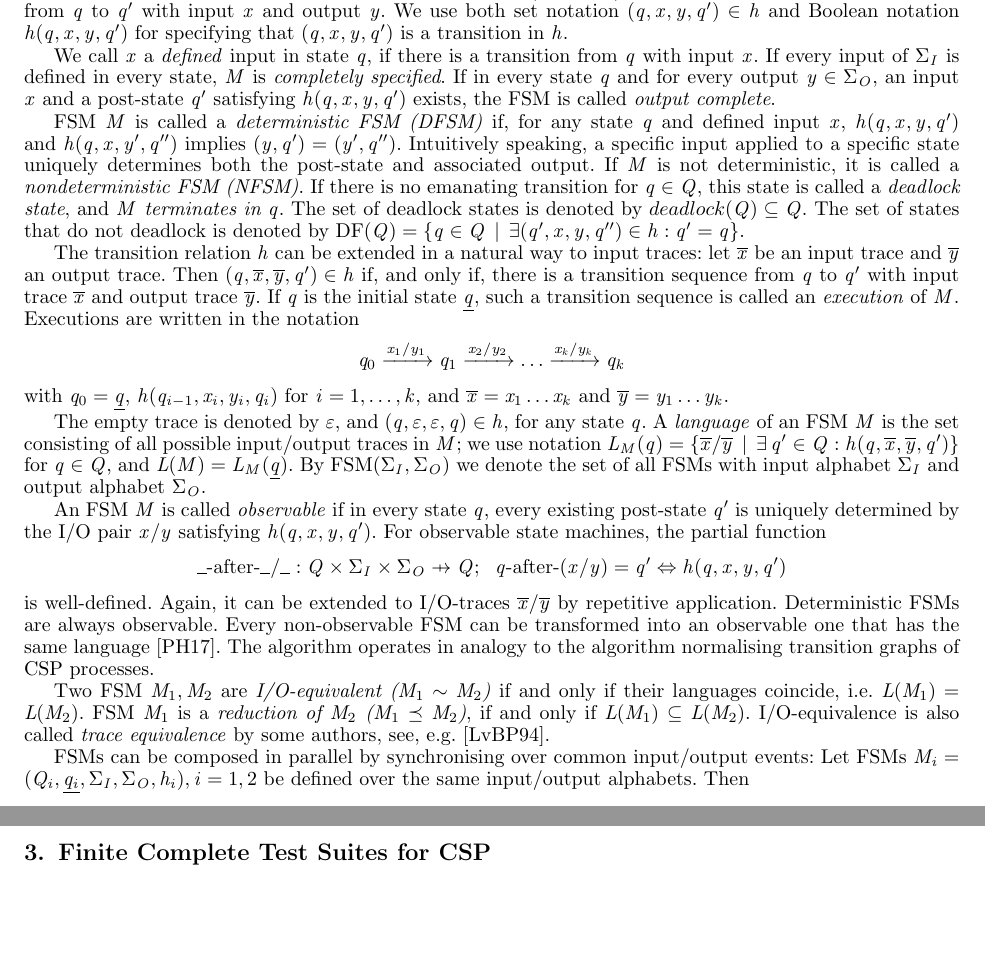
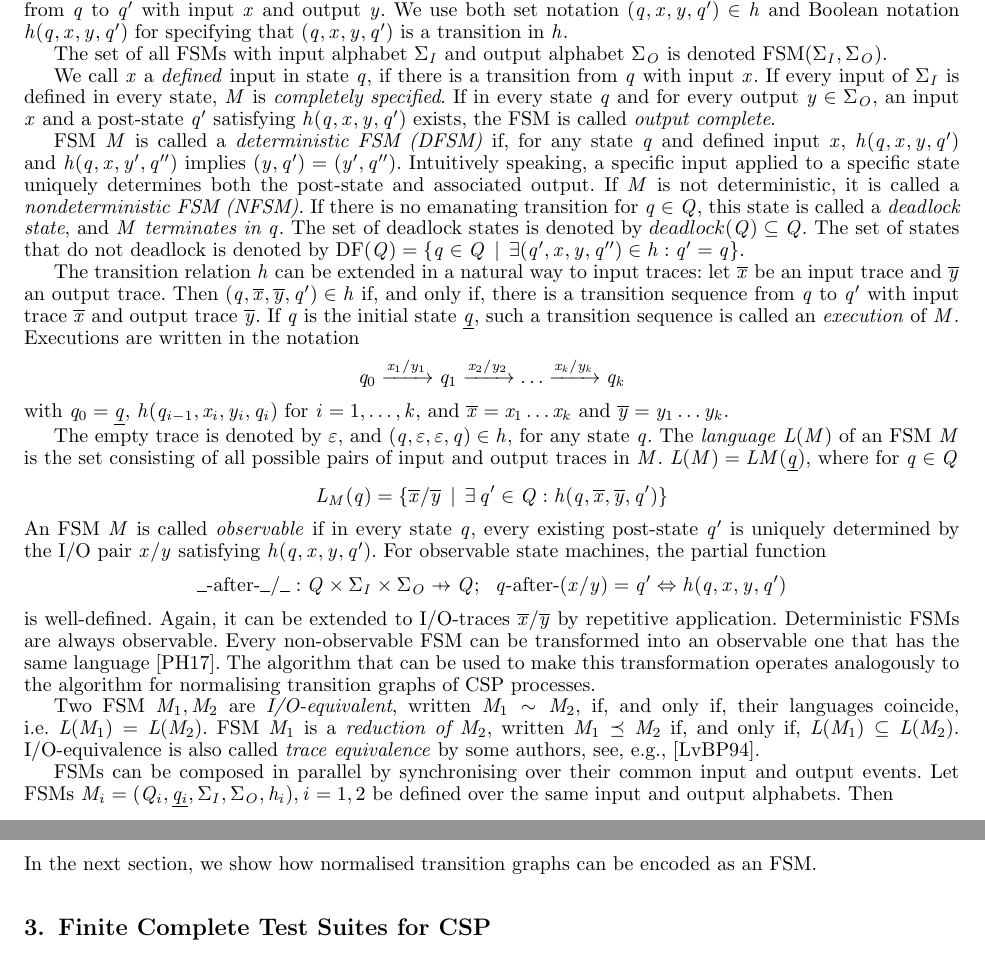
Before and after one commit to peleska/csp-testing-2018, a LaTeX document (main.tex, which reads preliminaries.tex): two parts of pages 6 and 7 of 14, joined at a grey line, cut so that both start at the same text, the shorter picture padded with empty space. Compiled offline with pdfLaTeX; a LaTeX package or settings file that is missing is left out.

Commit message:
small changes to preliminaries

```diff
--- a/preliminaries.tex
+++ b/preliminaries.tex
@@ -328,6 +328,9 @@ with input $x$ and output $y$. We use  both set notation $(q,x,y,q')\in h$
 and Boolean notation $h(q,x,y,q')$ for specifying that $(q,x,y,q')$ is a
 transition in $h$.
 
+The set of all FSMs with input alphabet $\Sigma_I$ and output alphabet
+$\Sigma_O$ is denoted $\fsm(\Sigma_I,\Sigma_O)$.
+
 We call $x$ a \emph{defined} input in state $q$, if there is a transition
 from $q$  with input $x$. If every input of $\Sigma_I$ is defined in every
 state, $M$ is \emph{completely specified}. If in every state $q$ and for
@@ -358,36 +361,39 @@ with $q_0 = \ii{q}$, $h(q_{i-1},x_i,y_i,q_{i})$ for $i = 1,\dots,k$, and
 $\overline{x} = x_1\dots x_k$ and $\overline{y} = y_1\dots y_k$.
 
 The empty trace is denoted by $\varepsilon$, and
-$(q,\varepsilon,\varepsilon,q)\in h$, for any state $q$.
-A \emph{language}  of an FSM $M$  is the set consisting of all possible input/output
-traces in $M$; we use notation
- $L_M(q)=\{\overline{x}/\overline{y}~|~\exists q'\in Q: h(q,\overline{x},\overline{y},q')\}$ for $q\in Q$, and  $L(M)=L_M(\ii{q})$.
-By $\fsm(\Sigma_I,\Sigma_O)$ we denote the set of all FSMs with input alphabet $\Sigma_I$ and
-output alphabet $\Sigma_O$.
-
-An FSM $M$ is called \emph{observable} if in every state $q$, every existing post-state $q'$ is uniquely determined by the I/O pair $x/y$ satisfying $h(q,x,y,q')$. For
-observable state machines, the partial function
+$(q,\varepsilon,\varepsilon,q)\in h$, for any state $q$. The \emph{language}
+$L(M)$ of an FSM $M$ is the set consisting of all possible pairs of input and
+output traces in $M$. $L(M)= LM(\ii{q})$, where for $q\in Q$
+$$
+  L_M(q)=\{\overline{x}/\overline{y}~|~\exists q'\in Q: h(q,\overline{x},\overline{y},q')\}
+$$
+An FSM $M$ is called \emph{observable} if in every state $q$, every existing
+post-state $q'$ is uniquely determined by the I/O pair $x/y$ satisfying
+$h(q,x,y,q')$. For observable state machines, the partial function
 $$
 \_ \after\_ /\_ : Q\times\Sigma_I\times \Sigma_O \pfun Q;\
 q\after(x/y) = q' \Leftrightarrow h(q,x,y,q')
 $$
-is well-defined. Again, it can be extended to I/O-traces $\overline x/\overline y$
-by repetitive application.
-Deterministic FSMs are always observable. Every non-observable FSM can be transformed into an observable one that has the same language~\cite{PeleskaHuangLectureNotesMBT}. The algorithm
-operates in analogy to the algorithm normalising transition graphs of CSP processes.
+is well-defined. Again, it can be extended to I/O-traces $\overline
+x/\overline y$ by repetitive application. Deterministic FSMs are always
+observable. Every non-observable FSM can be transformed into an observable
+one that has the same language~\cite{PeleskaHuangLectureNotesMBT}. The
+algorithm that can be used to make this transformation operates analogously
+to the algorithm for normalising transition graphs of CSP processes.
 
 % -----------------------------------------------------------------------------------
-Two FSM $M_1, M_2$ are \emph{I/O-equivalent ($M_1\sim M_2$)} if and only if their languages coincide, i.e.~$L(M_1) = L(M_2)$. FSM $M_1$ is a \emph{reduction of $M_2$ ($M_1 \preceq M_2$)},
-if and only if $L(M_1) \subseteq L(M_2)$. I/O-equivalence is also called
-\emph{trace equivalence} by some authors, see, e.g.~\cite{luo_test_1994}.
+
+Two FSM $M_1, M_2$ are \emph{I/O-equivalent}, written $M_1\sim M_2$, if, and
+only if, their languages coincide, i.e.~$L(M_1) = L(M_2)$. FSM $M_1$ is a
+\emph{reduction of $M_2$}, written $M_1 \preceq M_2$ if, and only if, $L(M_1)
+\subseteq L(M_2)$. I/O-equivalence is also called \emph{trace equivalence} by
+some authors, see, e.g.,~\cite{luo_test_1994}.
 
 % ------------------------------------------------------------------------------------
 
-
-% -----------------------------------------------------------------------------------
-FSMs can be composed in parallel by synchronising over common input/output events:
-Let FSMs $M_i=(Q_i, \ii{q_i}, \Sigma_I, \Sigma_O,  h_i), i = 1,2$ be defined over
-the same input/output alphabets. Then
+FSMs can be composed in parallel by synchronising over their common input and
+output events. Let FSMs $M_i=(Q_i, \ii{q_i}, \Sigma_I, \Sigma_O,  h_i), i =
+1,2$ be defined over the same input and output alphabets. Then
 $$
 M_1 \cap M_2 = (Q_1\times Q_2, (\ii{q_1},\ii{q_2}),\Sigma_I, \Sigma_O, h)
 $$
@@ -411,3 +417,5 @@ $$
 \xrightarrow{x_2/y_2} \dots \xrightarrow{x_k/y_k} q_2^{k}\
 \text{of}\ M_2
 $$
+In the next section, we show how normalised transition graphs can be encoded
+as an FSM.
```
Also changed, not shown: main.pdf, preliminaries.tex (2 more changed lines).
